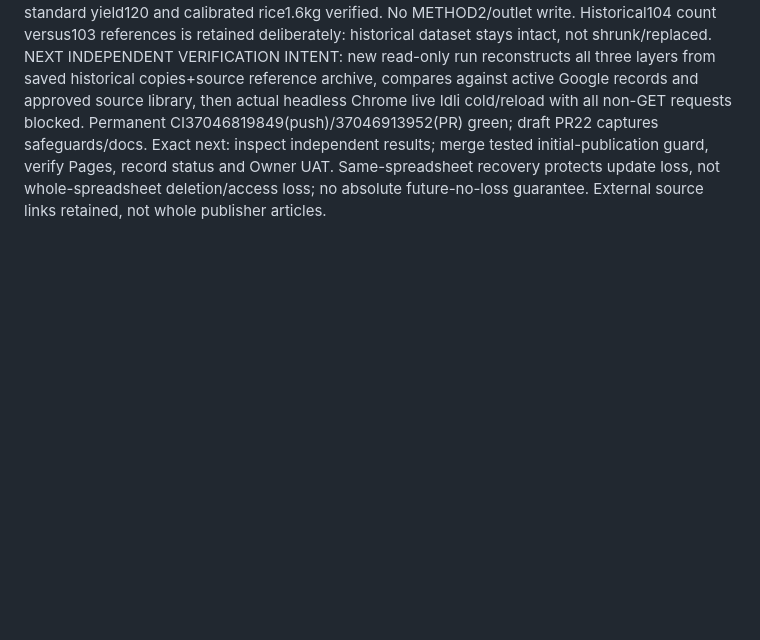
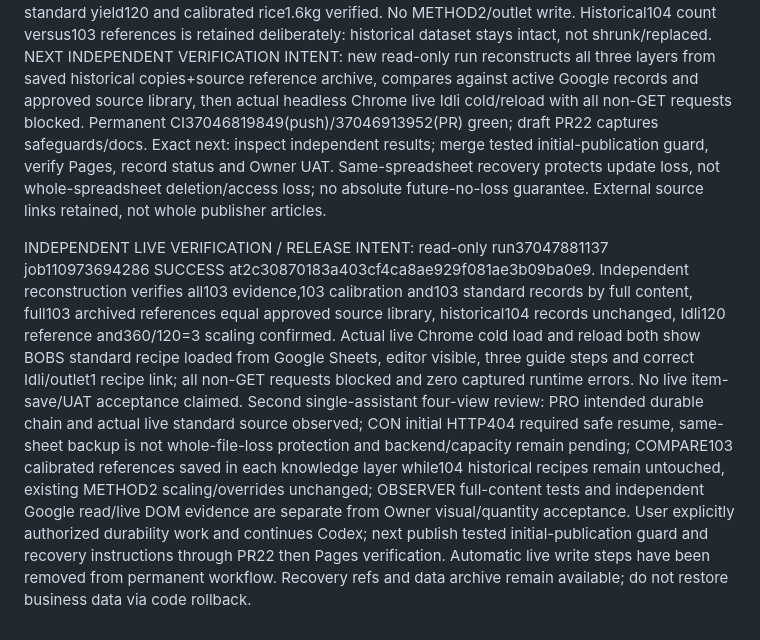
Before and after one commit to jothish2000/BOBS-OUTLETS, a Markdown page: CODEX_HANDOVER_111Q_CURRENT.md, the part around the change. Drawn GitHub-style; blank space fills up the shorter version.

Commit message:
Record independent Google recovery and live Idli verification passes

```diff
--- a/CODEX_HANDOVER_111Q_CURRENT.md
+++ b/CODEX_HANDOVER_111Q_CURRENT.md
@@ -1144,3 +1144,6 @@ POST-FAILURE LIVE AUDIT: run37046481129 SUCCESS. All three active modules remain
 
 LIVE PUBLICATION SUCCESS: protected resume run37046744914, job110969946712 at2499b4add2a173fc742db793e620877c0b289d74 SUCCESS. All13 safety/page tests plus catalogue checks passed before live step. Logs verify12 historical raw recovery records (manifest+11 chunks),8 full reference-library archive chunks,103 evidence records,103 calibration records and103 standard records. Every saved payload compared in full; historical source reread unchanged. Three manifests activated with standard last; final full records compared. Recovery index COMPANY/RECIPE_KNOWLEDGE_BACKUPS/PRESERVE_20261002_37045857257. Idli standard yield120 and calibrated rice1.6kg verified. No METHOD2/outlet write. Historical104 count versus103 references is retained deliberately: historical dataset stays intact, not shrunk/replaced.
 NEXT INDEPENDENT VERIFICATION INTENT: new read-only run reconstructs all three layers from saved historical copies+source reference archive, compares against active Google records and approved source library, then actual headless Chrome live Idli cold/reload with all non-GET requests blocked. Permanent CI37046819849(push)/37046913952(PR) green; draft PR22 captures safeguards/docs. Exact next: inspect independent results; merge tested initial-publication guard, verify Pages, record status and Owner UAT. Same-spreadsheet recovery protects update loss, not whole-spreadsheet deletion/access loss; no absolute future-no-loss guarantee. External source links retained, not whole publisher articles.
+
+INDEPENDENT LIVE VERIFICATION / RELEASE INTENT: read-only run37047881137 job110973694286 SUCCESS at2c30870183a403cf4ca8ae929f081ae3b09ba0e9. Independent reconstruction verifies all103 evidence,103 calibration and103 standard records by full content, full103 archived references equal approved source library, historical104 records unchanged, Idli120 reference and360/120=3 scaling confirmed. Actual live Chrome cold load and reload both show BOBS standard recipe loaded from Google Sheets, editor visible, three guide steps and correct Idli/outlet1 recipe link; all non-GET requests blocked and zero captured runtime errors. No live item-save/UAT acceptance claimed.
+Second single-assistant four-view review: PRO intended durable chain and actual live standard source observed; CON initial HTTP404 required safe resume, same-sheet backup is not whole-file-loss protection and backend/capacity remain pending; COMPARE103 calibrated references saved in each knowledge layer while104 historical recipes remain untouched, existing METHOD2 scaling/overrides unchanged; OBSERVER full-content tests and independent Google read/live DOM evidence are separate from Owner visual/quantity acceptance. User explicitly authorized durability work and continues Codex; next publish tested initial-publication guard and recovery instructions through PR22 then Pages verification. Automatic live write steps have been removed from permanent workflow. Recovery refs and data archive remain available; do not restore business data via code rollback.
```
Also changed, not shown: RECIPE_KNOWLEDGE_RECOVERY_20261002.md (+1 -1 lines).
